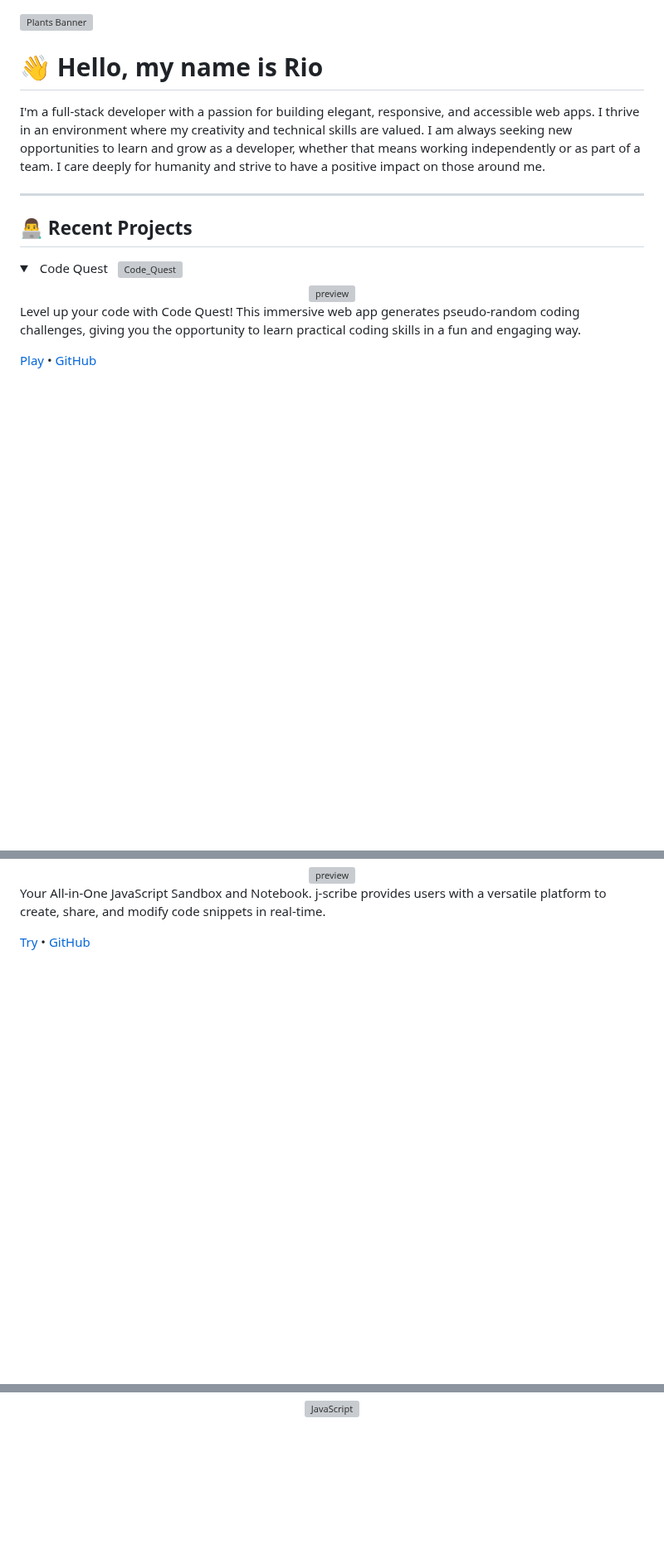
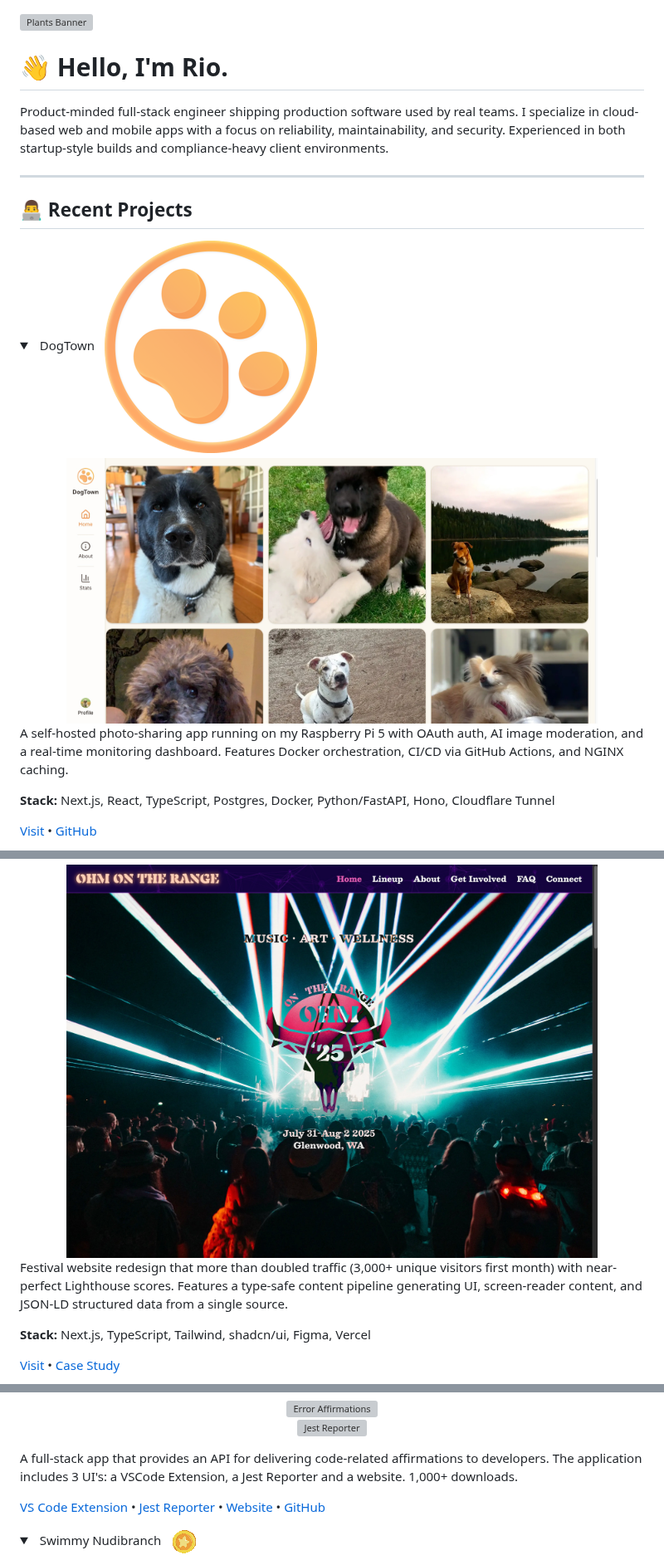
Before and after one commit to rioredwards/rioredwards, a Markdown page: README.md, 3 parts joined by grey strips. Shown at 83% size. Drawn GitHub-style; pictures changed too: assets/DogTown/dog-town-screenshot.jpg (added), assets/DogTown/logo-256.png (added), assets/Ohm_On_The_Range/ohm-carousel-screenshot.jpg (added); folded sections open; blank space fills up the shorter version; grey boxes are pictures that could not be loaded.

Commit message:
Update README with new project descriptions and images; replace Code Quest with DogTown and add Ohm on the Range project details.

```diff
--- a/README.md
+++ b/README.md
@@ -1,24 +1,26 @@
 [![Plants Banner](assets/Github_Banner_Plants.jpg)](https://www.linkedin.com/in/rio-edwards/)
 
-# 👋 Hello, my name is Rio
+# 👋 Hello, I'm Rio.
 
-I'm a full-stack developer with a passion for building elegant, responsive, and accessible web apps. I thrive in an environment where my creativity and technical skills are valued. I am always seeking new opportunities to learn and grow as a developer, whether that means working independently or as part of a team. I care deeply for humanity and strive to have a positive impact on those around me. <br>
+Product-minded full-stack engineer shipping production software used by real teams. I specialize in cloud-based web and mobile apps with a focus on reliability, maintainability, and security. Experienced in both startup-style builds and compliance-heavy client environments. <br>
 
 ---
 
 ## 👨‍💻 Recent Projects
 
-<details><summary> &nbsp; Code Quest &nbsp;  <img src="assets/Code_Quest/logo.png" alt="Code_Quest" style="width: 21.53px; height: 16px;"/></summary>
+<details><summary> &nbsp; DogTown &nbsp;  <img src="assets/DogTown/logo-256.png" alt="DogTown" style="width: 16px; height: 16px;"/></summary>
 
 <center>
 
-<img src="assets/Code_Quest/animation.gif" alt="preview" width="640"/>
+<img src="assets/DogTown/dog-town-screenshot.jpg" alt="DogTown Homepage" width="640"/>
 
 </center>
 
-Level up your code with Code Quest! This immersive web app generates pseudo-random coding challenges, giving you the opportunity to learn practical coding skills in a fun and engaging way.
+A self-hosted photo-sharing app running on my Raspberry Pi 5 with OAuth auth, AI image moderation, and a real-time monitoring dashboard. Features Docker orchestration, CI/CD via GitHub Actions, and NGINX caching.
 
-[Play](https://code-quest-app.netlify.app/) • [GitHub](https://github.com/rioredwards/code-quest)
+**Stack:** Next.js, React, TypeScript, Postgres, Docker, Python/FastAPI, Hono, Cloudflare Tunnel
+
+[Visit](https://dogtown.dog) • [GitHub](https://github.com/rioredwards/pi-site)
 
  </details>
 
@@ -26,13 +28,15 @@ Level up your code with Code Quest! This immersive web app generates pseudo-rand
 
 <center>
 
-<img src="assets/J-Scribe/animation.gif" alt="preview" width="640"/>
+<img src="assets/Ohm_On_The_Range/ohm-carousel-screenshot.jpg" alt="Ohm on the Range Website" width="640"/>
 
 </center>
 
-Your All-in-One JavaScript Sandbox and Notebook. j-scribe provides users with a versatile platform to create, share, and modify code snippets in real-time.
+Festival website redesign that more than doubled traffic (3,000+ unique visitors first month) with near-perfect Lighthouse scores. Features a type-safe content pipeline generating UI, screen-reader content, and JSON-LD structured data from a single source.
 
-[Try](https://j-scribe.vercel.app/) • [GitHub](https://github.com/rioredwards/j-scribe)
+**Stack:** Next.js, TypeScript, Tailwind, shadcn/ui, Figma, Vercel
+
+[Visit](https://www.ohmontherange.net) • [Case Study](https://rioedwards.com/work/ohm-on-the-range)
 
  </details>
 
@@ -40,4 +44,18 @@ Your All-in-One JavaScript Sandbox and Notebook. j-scribe provides users with a
 
 <center>
 
-<img src="assets/Swimmy_Nudibranch_Images/Swimmy_Nudibranch.gif" alt="JavaScript" width="640"/>
+<img src="assets/Error_Affirmations_Images/notificationbar.png" alt="Error Affirmations" width="640"/><br/>
+<img src="assets/Error_Affirmations_Images/Jest_Example_Default.png" alt="Jest Reporter" width="640"/>
+
+</center>
+
+A full-stack app that provides an API for delivering code-related affirmations to developers. The application includes 3 UI's: a VSCode Extension, a Jest Reporter and a website. 1,000+ downloads.
+
+[VS Code Extension](https://marketplace.visualstudio.com/items?itemName=VSCodeEmpaths.erroraffirmations) • [Jest Reporter](https://www.npmjs.com/package/error-affirmations) • [Website](https://error-affirmations.netlify.app/) • [GitHub](https://github.com/orgs/VSCode-Empaths/repositories)
+
+  </details>
+
+<details><summary>&nbsp; Swimmy Nudibranch &nbsp;  <img src="assets/Swimmy_Nudibranch_Images/starfish-coin.png" alt="Swimmy Nudibranch" style="width: 16px; height: 16px; margin: auto 0;"/></summary>
+
+<center>
+
```
Also changed, not shown: other parts of README.md (+3 -31 lines), assets/DogTown/dashboard-screenshot.jpg (added), 1 other file.
